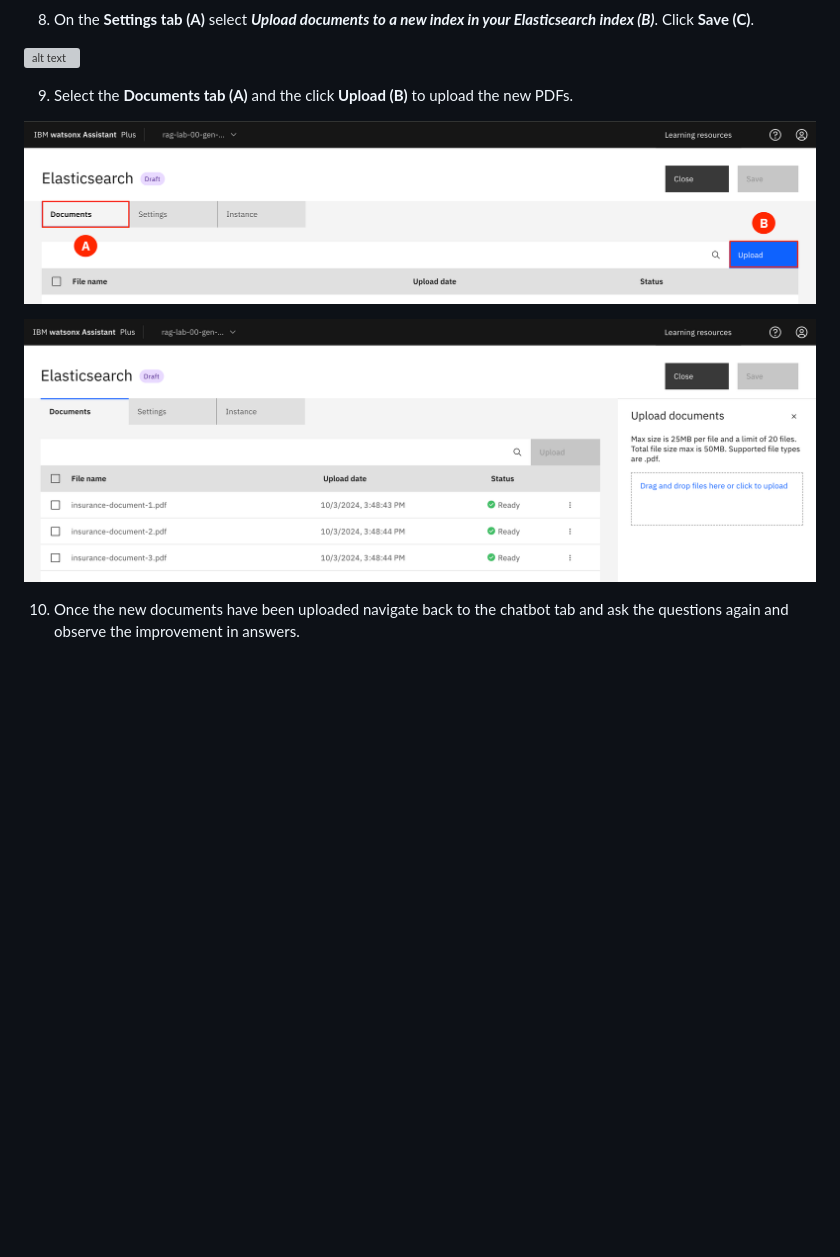
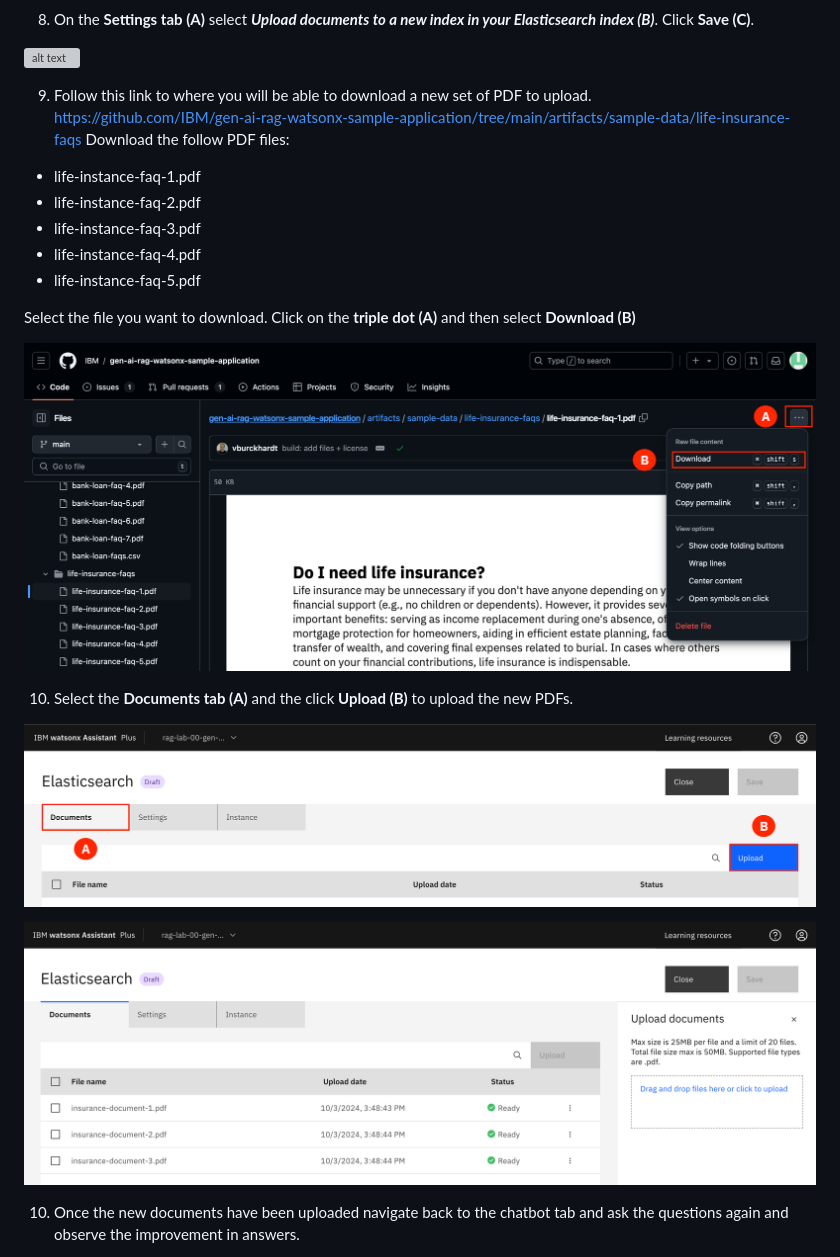
Before and after one commit to mudassirshiekh/wx-ibmcloud-solutions-deployable-architectures, a Markdown page: docs/lab/2_2-new-art.md, the part around the change. Rendered like a GitHub page; pictures changed too: docs/images/2.2.10-1-n-da.png (added), docs/images/2.2.9-n-da.png; blank space fills up the shorter version; grey boxes are pictures that could not be loaded.

Commit message:
update screenshots

```diff
--- a/docs/lab/2_2-new-art.md
+++ b/docs/lab/2_2-new-art.md
@@ -36,11 +36,24 @@
 
 ![alt text](../images/2.2.8-n-da.png)
 
-9. Select the **Documents tab (A)** and the click **Upload (B)** to upload the new PDFs.
+9. Follow this link to where you will be able to download a new set of PDF to upload. <br>
+https://github.com/IBM/gen-ai-rag-watsonx-sample-application/tree/main/artifacts/sample-data/life-insurance-faqs
+Download the follow PDF files: <br>
+* life-instance-faq-1.pdf
+* life-instance-faq-2.pdf
+* life-instance-faq-3.pdf
+* life-instance-faq-4.pdf
+* life-instance-faq-5.pdf
+
+Select the file you want to download. Click on the **triple dot (A)** and then select **Download (B)**
 
 ![alt text](../images/2.2.9-n-da.png)
 
-![alt text](../images/2.2.10-n-da.png)
+10. Select the **Documents tab (A)** and the click **Upload (B)** to upload the new PDFs.
+
+![alt text](../images/2.2.10-1-n-da.png)
+
+![alt text](../images/2.2.10-2-n-da.png)
 
 10. Once the new documents have been uploaded navigate back to the chatbot tab and ask the questions again and observe the improvement in answers.
 * What are the different life insurance policies?
```
Also changed, not shown: docs/lab/1_7-pdfs.md (+1 -1 lines), docs/images/2.2.10-2-n-da.png (renamed from docs/images/2.2.10-n-da.png), docs/images/2.2.2-n-da.png.
